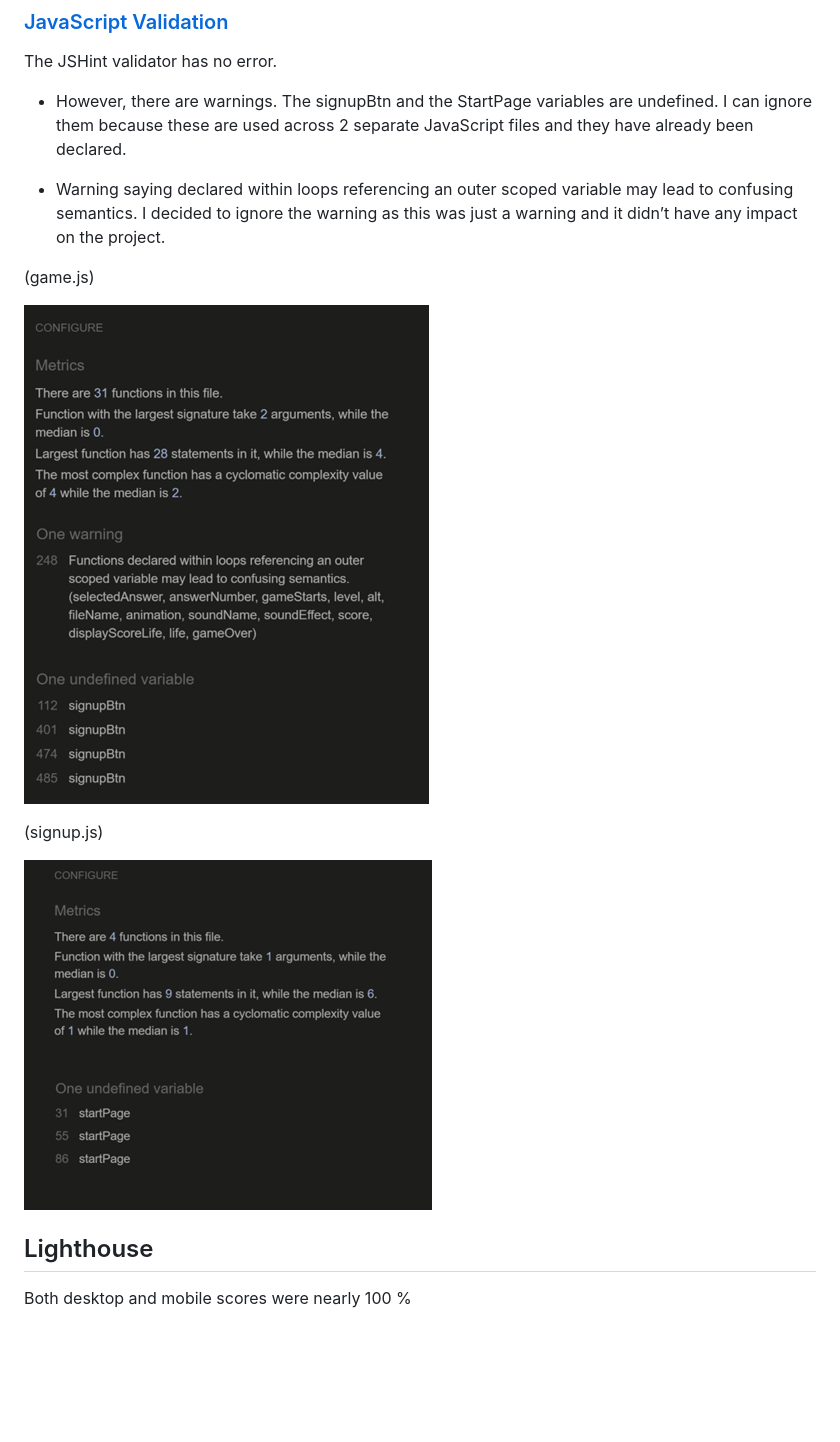
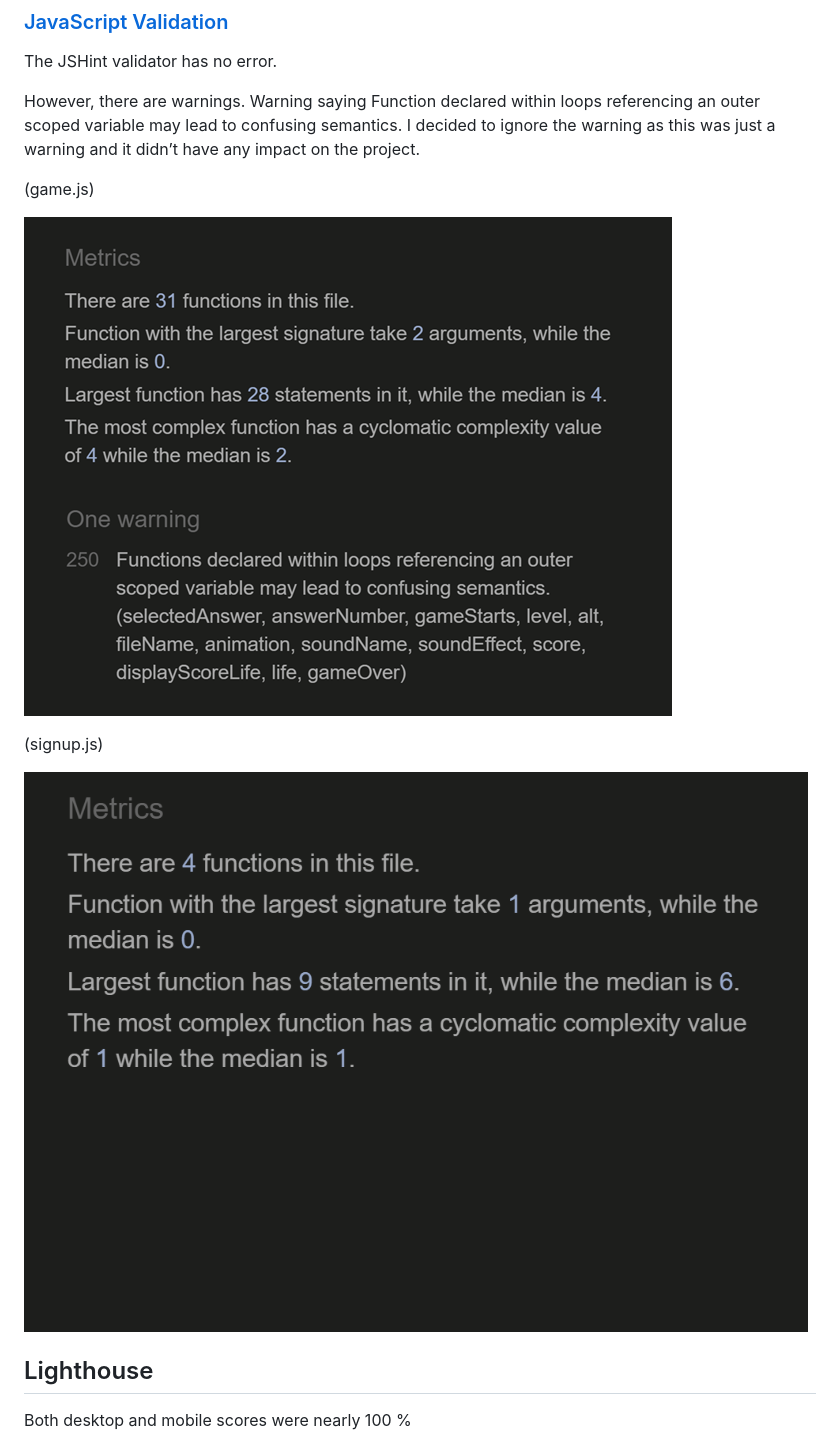
Before and after one commit to Chikayo-k/brain-kids, a Markdown page: README.md, the part around the change printed below. Drawn GitHub-style; pictures changed too: assets/docs/validation/jshint-gamejs.png, assets/docs/validation/jshint-signupjs.png; blank space fills up the shorter version.

Commit message:
Update improvement and varidation section in README

```diff
--- a/README.md
+++ b/README.md
@@ -362,9 +367,8 @@ As all of the issues were resolved the HTML, CSS, and JavaScript validation all
 
 The JSHint validator has no error.
 
-- However, there are warnings. The signupBtn and the StartPage variables are undefined. I can ignore them because these are used across 2 separate JavaScript files and they have already been declared.
-
-- Warning saying declared within loops referencing an outer scoped variable may lead to confusing semantics. I decided to ignore the warning as this was just a warning and it didn’t have any impact on the project.
+However, there are warnings.
+Warning saying Function declared within loops referencing an outer scoped variable may lead to confusing semantics. I decided to ignore the warning as this was just a warning and it didn’t have any impact on the project.
 
 (game.js)
 
```
Also changed, not shown: other parts of README.md (+5 -0 lines), assets/docs/bugs-improvements/undefined-variable.png (added).
